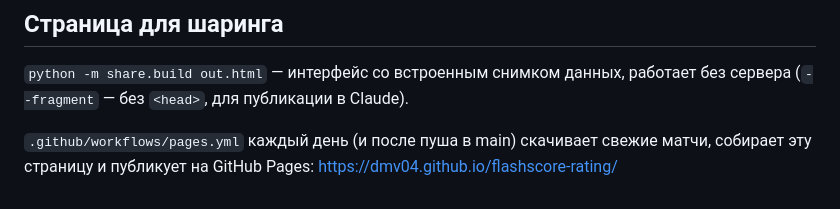
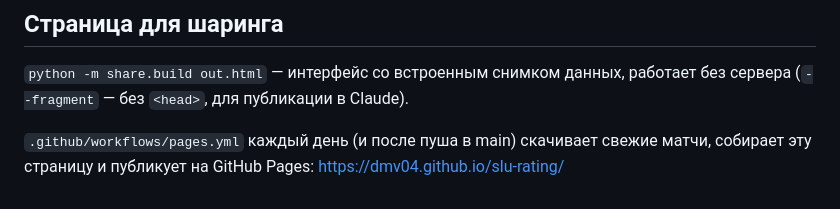
Before and after one commit to dmv04/flashscore-rating, a Markdown page: README.md, the part around the change. Rendered like a GitHub page.

Commit message:
Update Pages URL after repo rename
Co-Authored-By: Claude Opus 5.5 <noreply@anthropic.com>

```diff
--- a/README.md
+++ b/README.md
@@ -49,4 +49,4 @@ python -m venv .venv
 (`--fragment` — без `<head>`, для публикации в Claude).
 
 `.github/workflows/pages.yml` каждый день (и после пуша в main) скачивает свежие матчи,
-собирает эту страницу и публикует на GitHub Pages: https://dmv04.github.io/flashscore-rating/
+собирает эту страницу и публикует на GitHub Pages: https://dmv04.github.io/slu-rating/
```
